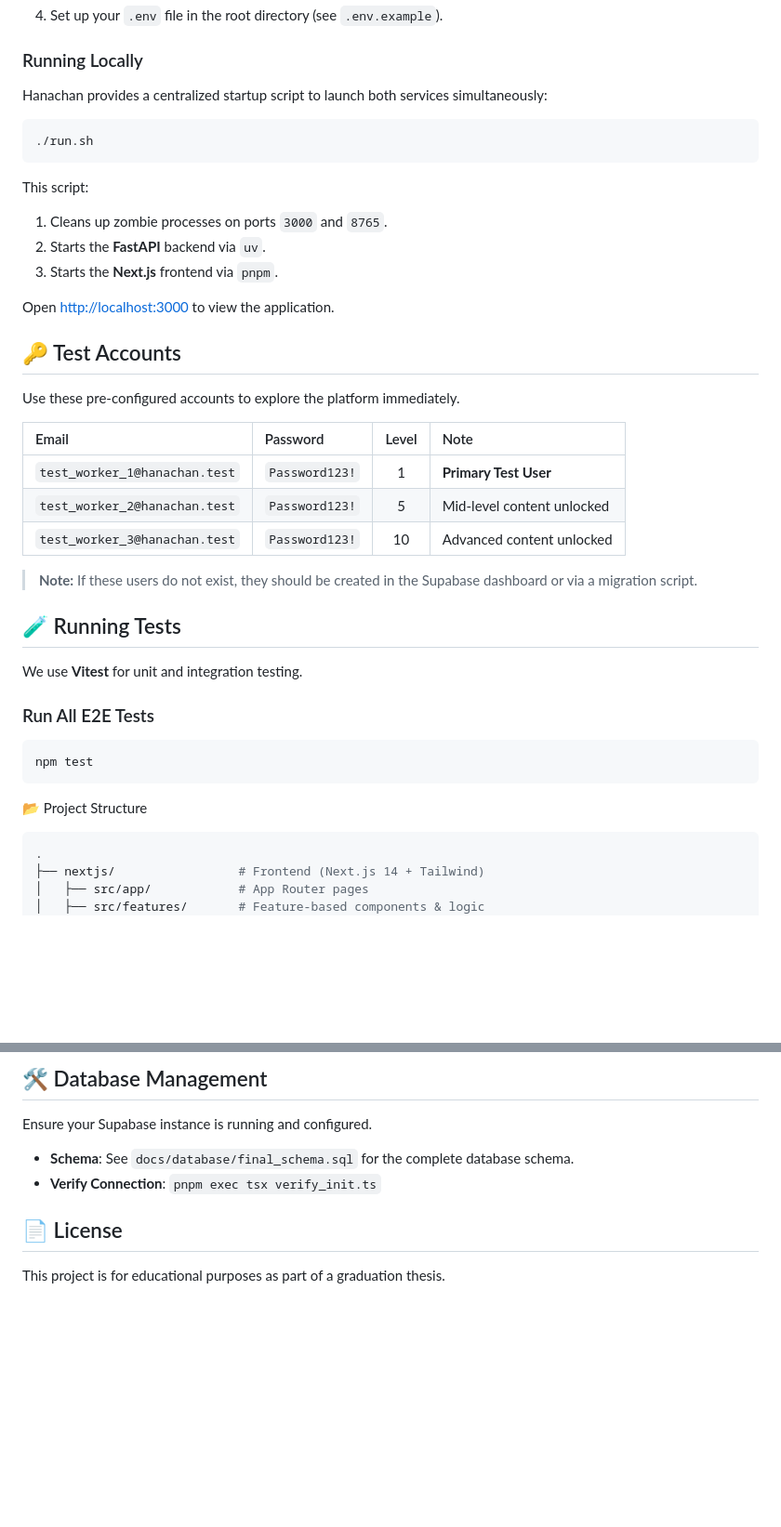
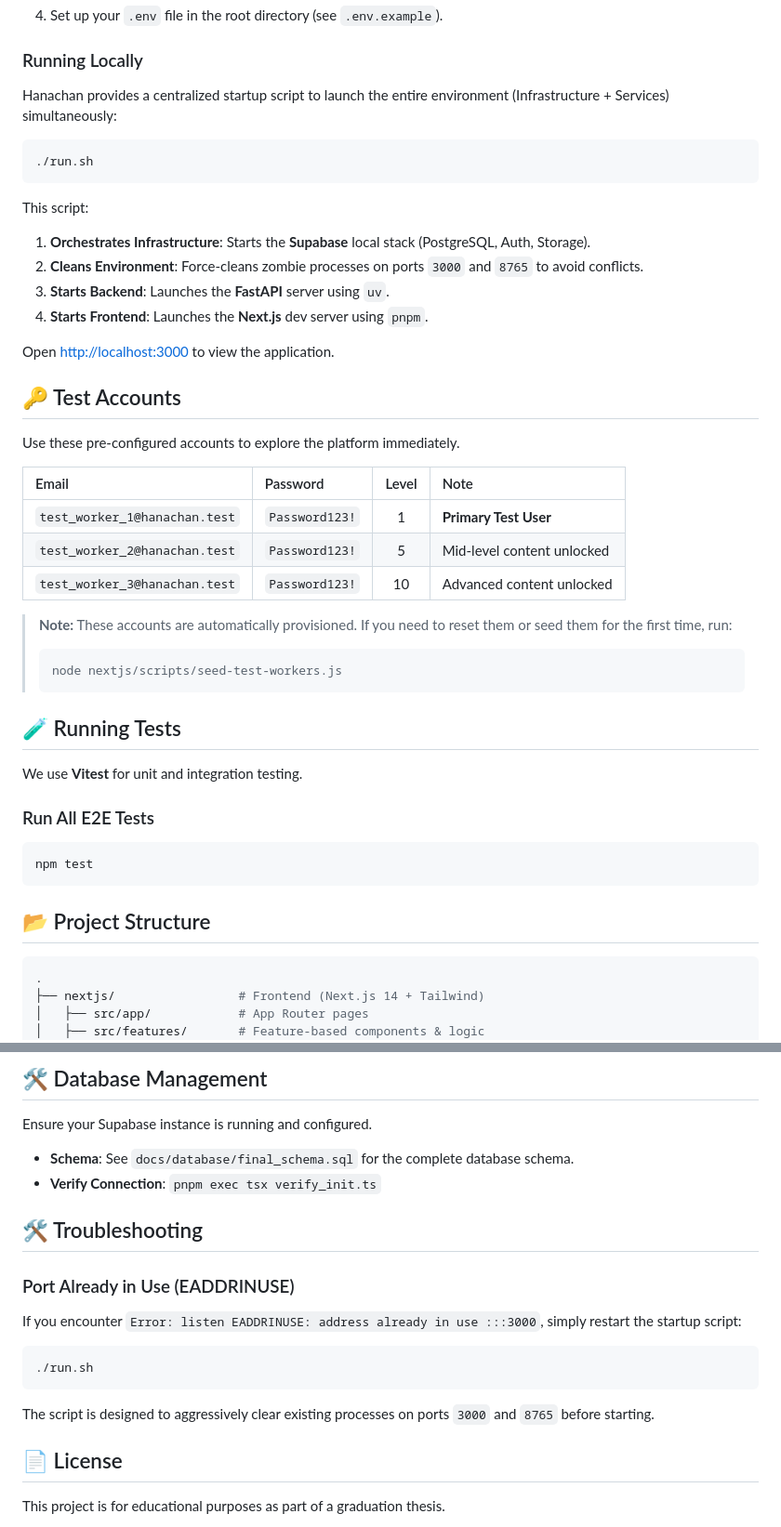
Before and after one commit to anhtranguyen-github/Hanachan, a Markdown page: README.md, 2 parts joined by grey strips. Shown at 93% size. GitHub-like rendering; blank space fills up the shorter version.

Commit message:
docs: finalize README with infrastructure orchestration and troubleshooting guides

````diff
--- a/README.md
+++ b/README.md
@@ -46,16 +46,17 @@ Hanachan is a high-performance Japanese learning platform built with a modern sp
 
 ### Running Locally
 
-Hanachan provides a centralized startup script to launch both services simultaneously:
+Hanachan provides a centralized startup script to launch the entire environment (Infrastructure + Services) simultaneously:
 
 ```bash
 ./run.sh
 ```
 
 This script:
-1.  Cleans up zombie processes on ports `3000` and `8765`.
-2.  Starts the **FastAPI** backend via `uv`.
-3.  Starts the **Next.js** frontend via `pnpm`.
+1.  **Orchestrates Infrastructure**: Starts the **Supabase** local stack (PostgreSQL, Auth, Storage).
+2.  **Cleans Environment**: Force-cleans zombie processes on ports `3000` and `8765` to avoid conflicts.
+3.  **Starts Backend**: Launches the **FastAPI** server using `uv`.
+4.  **Starts Frontend**: Launches the **Next.js** dev server using `pnpm`.
 
 Open [http://localhost:3000](http://localhost:3000) to view the application.
 
@@ -69,7 +70,10 @@ Use these pre-configured accounts to explore the platform immediately.
 | `test_worker_2@hanachan.test` | `Password123!` | 5     | Mid-level content unlocked |
 | `test_worker_3@hanachan.test` | `Password123!` | 10    | Advanced content unlocked |
 
-> **Note:** If these users do not exist, they should be created in the Supabase dashboard or via a migration script.
+> **Note:** These accounts are automatically provisioned. If you need to reset them or seed them for the first time, run:
+> ```bash
+> node nextjs/scripts/seed-test-workers.js
+> ```
 
 ## 🧪 Running Tests
 
@@ -80,7 +84,7 @@ We use **Vitest** for unit and integration testing.
 npm test
 ```
 
-📂 Project Structure
+## 📂 Project Structure
 
 ```bash
 .
@@ -115,6 +119,15 @@ Ensure your Supabase instance is running and configured.
 -   **Schema**: See `docs/database/final_schema.sql` for the complete database schema.
 -   **Verify Connection**: `pnpm exec tsx verify_init.ts`
 
+## 🛠 Troubleshooting
+
+### Port Already in Use (EADDRINUSE)
+If you encounter `Error: listen EADDRINUSE: address already in use :::3000`, simply restart the startup script:
+```bash
+./run.sh
+```
+The script is designed to aggressively clear existing processes on ports `3000` and `8765` before starting.
+
 ## 📄 License
 
 This project is for educational purposes as part of a graduation thesis.
````
